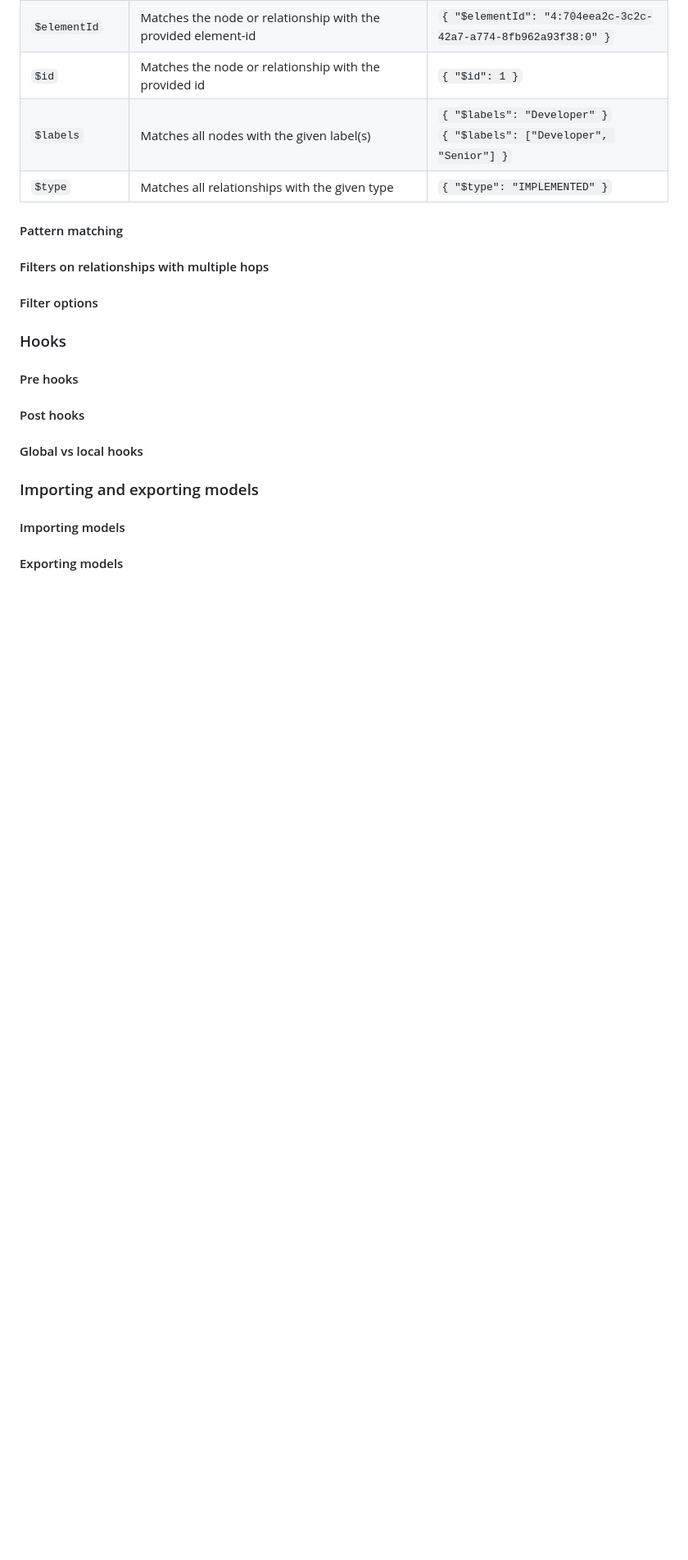
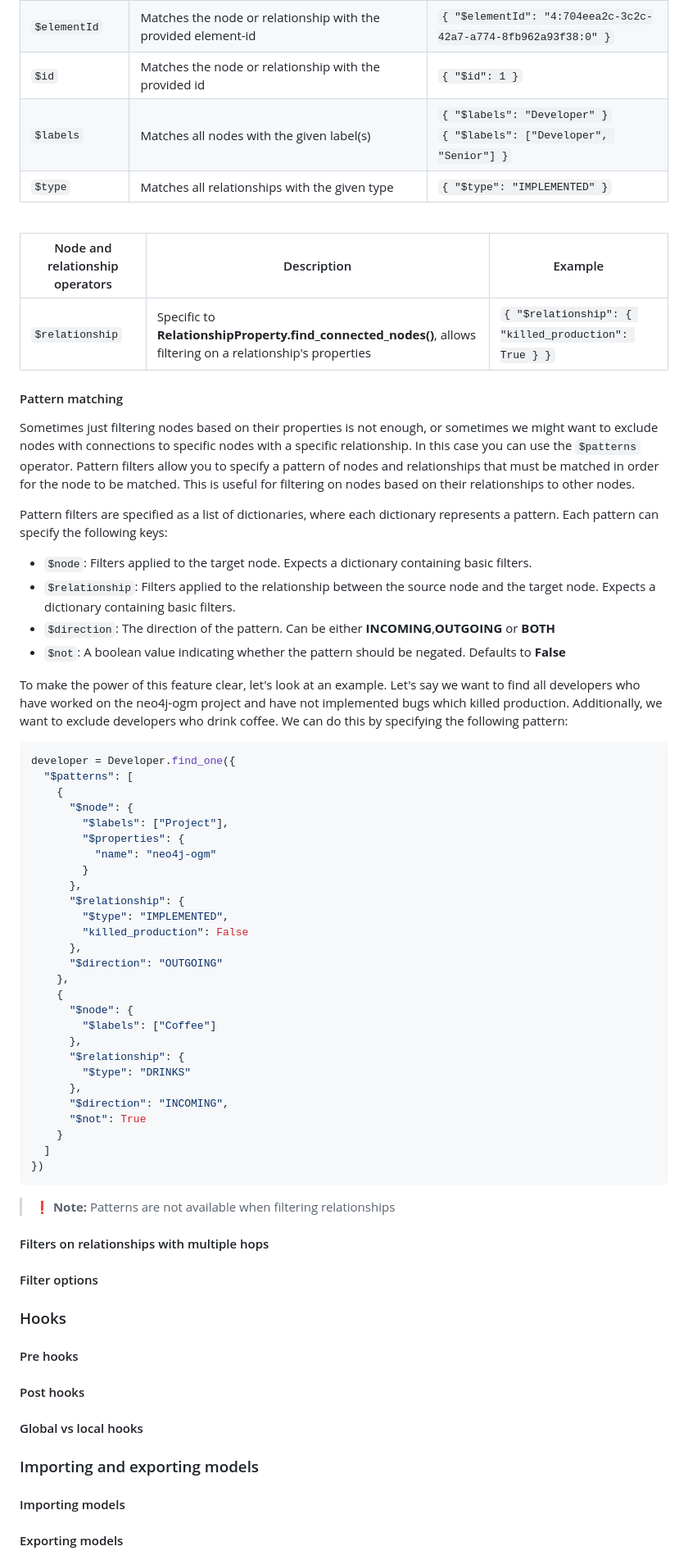
Before and after one commit to groc-prog/pyneo4j-ogm, a Markdown page: README.md, the part around the change. Shown at 82% size. GitHub-like rendering; blank space fills up the shorter version.

Commit message:
docs: Pattern filters

````diff
--- a/README.md
+++ b/README.md
@@ -735,8 +735,58 @@ Basic filters are the building blocks of more complex filters. They are used to
 | `$labels`         | Matches all nodes with the given label(s)                                                           | `{ "$labels": "Developer" }`<br /> `{ "$labels": ["Developer", "Senior"] }` |
 | `$type`           | Matches all relationships with the given type                                                       | `{ "$type": "IMPLEMENTED" }`                                                |
 
+<br />
+
+| Node and relationship operators | Description                                                                                                  | Example                                              |
+| ------------------------------- | ------------------------------------------------------------------------------------------------------------ | ---------------------------------------------------- |
+| `$relationship`                 | Specific to **RelationshipProperty.find_connected_nodes()**, allows filtering on a relationship's properties | `{ "$relationship": { "killed_production": True } }` | ` |
+
 
 #### Pattern matching <a name="pattern-matching"></a>
+Sometimes just filtering nodes based on their properties is not enough, or sometimes we might want to exclude nodes with connections to specific nodes with a specific relationship. In this case you can use the `$patterns` operator. Pattern filters allow you to specify a pattern of nodes and relationships that must be matched in order for the node to be matched. This is useful for filtering on nodes based on their relationships to other nodes.
+
+Pattern filters are specified as a list of dictionaries, where each dictionary represents a pattern. Each pattern can specify the following keys:
+
+- `$node`: Filters applied to the target node. Expects a dictionary containing basic filters.
+- `$relationship`: Filters applied to the relationship between the source node and the target node. Expects a dictionary containing basic filters.
+- `$direction`: The direction of the pattern. Can be either **INCOMING**,**OUTGOING** or **BOTH**
+- `$not`: A boolean value indicating whether the pattern should be negated. Defaults to **False**
+
+To make the power of this feature clear, let's look at an example. Let's say we want to find all developers who have worked on the neo4j-ogm project and have not implemented bugs which killed production. Additionally, we want to exclude developers who drink coffee. We can do this by specifying the following pattern:
+
+```python
+developer = Developer.find_one({
+  "$patterns": [
+    {
+      "$node": {
+        "$labels": ["Project"],
+        "$properties": {
+          "name": "neo4j-ogm"
+        }
+      },
+      "$relationship": {
+        "$type": "IMPLEMENTED",
+        "killed_production": False
+      },
+      "$direction": "OUTGOING"
+    },
+    {
+      "$node": {
+        "$labels": ["Coffee"]
+      },
+      "$relationship": {
+        "$type": "DRINKS"
+      },
+      "$direction": "INCOMING",
+      "$not": True
+    }
+  ]
+})
+```
+
+> ❗️ **Note:** Patterns are not available when filtering relationships
+
+
 #### Filters on relationships with multiple hops <a name="filters-on-relationships-with-multiple-hops"></a>
 #### Filter options <a name="filter-options"></a>
 
````
